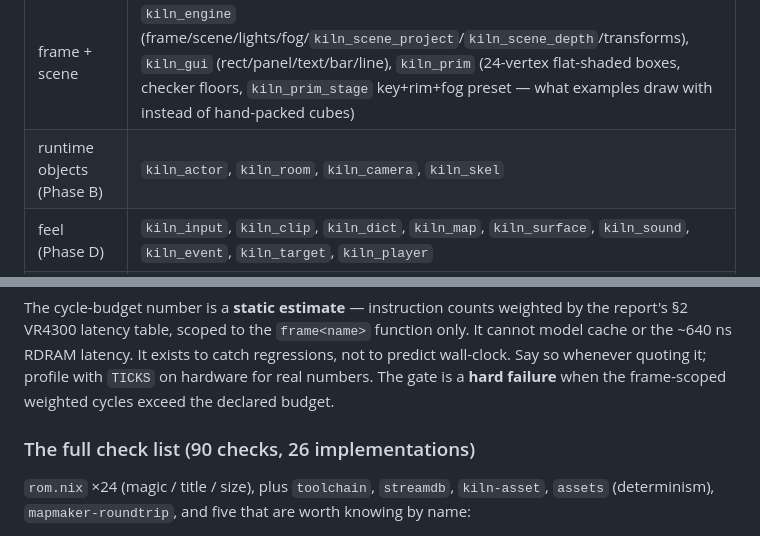
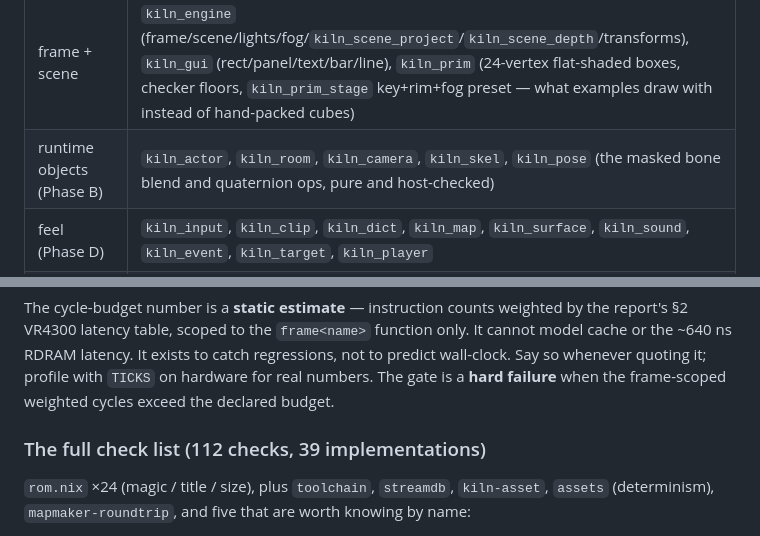
Before and after one commit to ALH477/kiln, a Markdown page: CLAUDE.md, 2 parts joined by grey strips. GitHub-like rendering.

```diff
--- a/CLAUDE.md
+++ b/CLAUDE.md
@@ -267,7 +267,7 @@ libdragon's `exception_t`, which has no host analogue, so
 | cluster | modules |
 |---|---|
 | frame + scene | `kiln_engine` (frame/scene/lights/fog/`kiln_scene_project`/`kiln_scene_depth`/transforms), `kiln_gui` (rect/panel/text/bar/line), `kiln_prim` (24-vertex flat-shaded boxes, checker floors, `kiln_prim_stage` key+rim+fog preset — what examples draw with instead of hand-packed cubes) |
-| runtime objects (Phase B) | `kiln_actor`, `kiln_room`, `kiln_camera`, `kiln_skel` |
+| runtime objects (Phase B) | `kiln_actor`, `kiln_room`, `kiln_camera`, `kiln_skel`, `kiln_pose` (the masked bone blend and quaternion ops, pure and host-checked) |
 | feel (Phase D) | `kiln_input`, `kiln_clip`, `kiln_dict`, `kiln_map`, `kiln_surface`, `kiln_sound`, `kiln_event`, `kiln_target`, `kiln_player` |
 | streaming (Phase C/E/F) | `kiln_asset`, `kiln_scratch`, `kiln_cache`, `kiln_tile`, `kiln_lod`, `kiln_twopass`, `kiln_stream`, `kiln_streamio` |
 | first person + shooting | `kiln_fpscam`, `kiln_weapon`, `kiln_weapons`, `kiln_projectile`, `kiln_inventory`, `kiln_trigger`, `kiln_context`, `kiln_dialogue` |
@@ -1542,7 +1575,7 @@ regressions, not to predict wall-clock. Say so whenever quoting it; profile
 with `TICKS` on hardware for real numbers. The gate is a **hard failure**
 when the frame-scoped weighted cycles exceed the declared budget.
 
-### The full check list (90 checks, 26 implementations)
+### The full check list (112 checks, 39 implementations)
 
 `rom.nix` ×24 (magic / title / size), plus `toolchain`, `streamdb`,
 `kiln-asset`, `assets` (determinism), `mapmaker-roundtrip`, and five that are
```
Also changed, not shown: other parts of CLAUDE.md (+53 -9 lines), 1 other file.
